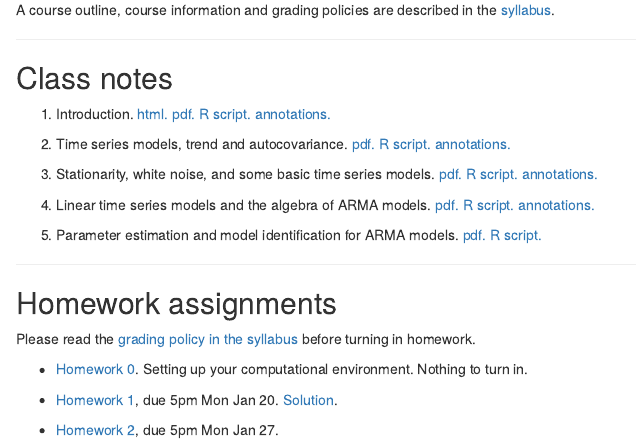
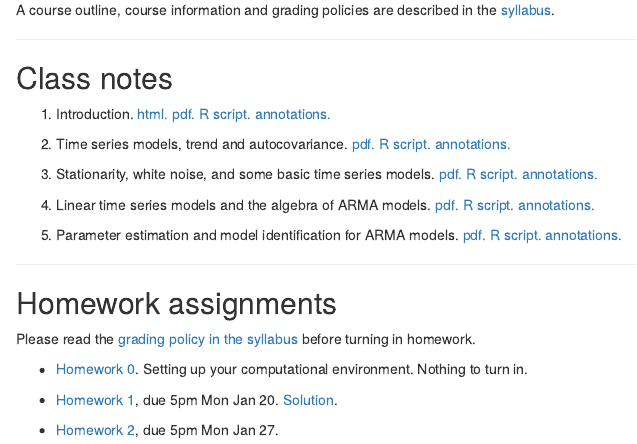
Before and after one commit to ionides/531w20, an R Markdown document (index.Rmd): the page in a window 1100 px wide, from 420 px down. The pictures show the output file index.html that the author committed with the source, opened offline.

Commit message:
annotations and typos

```diff
--- a/index.Rmd
+++ b/index.Rmd
@@ -48,6 +48,7 @@ A course outline, course information and grading policies are described in the [
 5. Parameter estimation and model identification for ARMA models.
 [ pdf. ](05/notes05.pdf)
 [ R script. ](05/notes05.R)
+[ annotations. ](05/notes05-annotated.pdf)
 
 <!--
 
```
Also changed, not shown: 04/notes04.R (+5 -5 lines), 05/notes05.R (+21 -21 lines), 04/notes04-annotated.pdf, 04/notes04.pdf, 05/notes05-annotated.pdf (added), 05/notes05.pdf, index.html, 2 other files.
